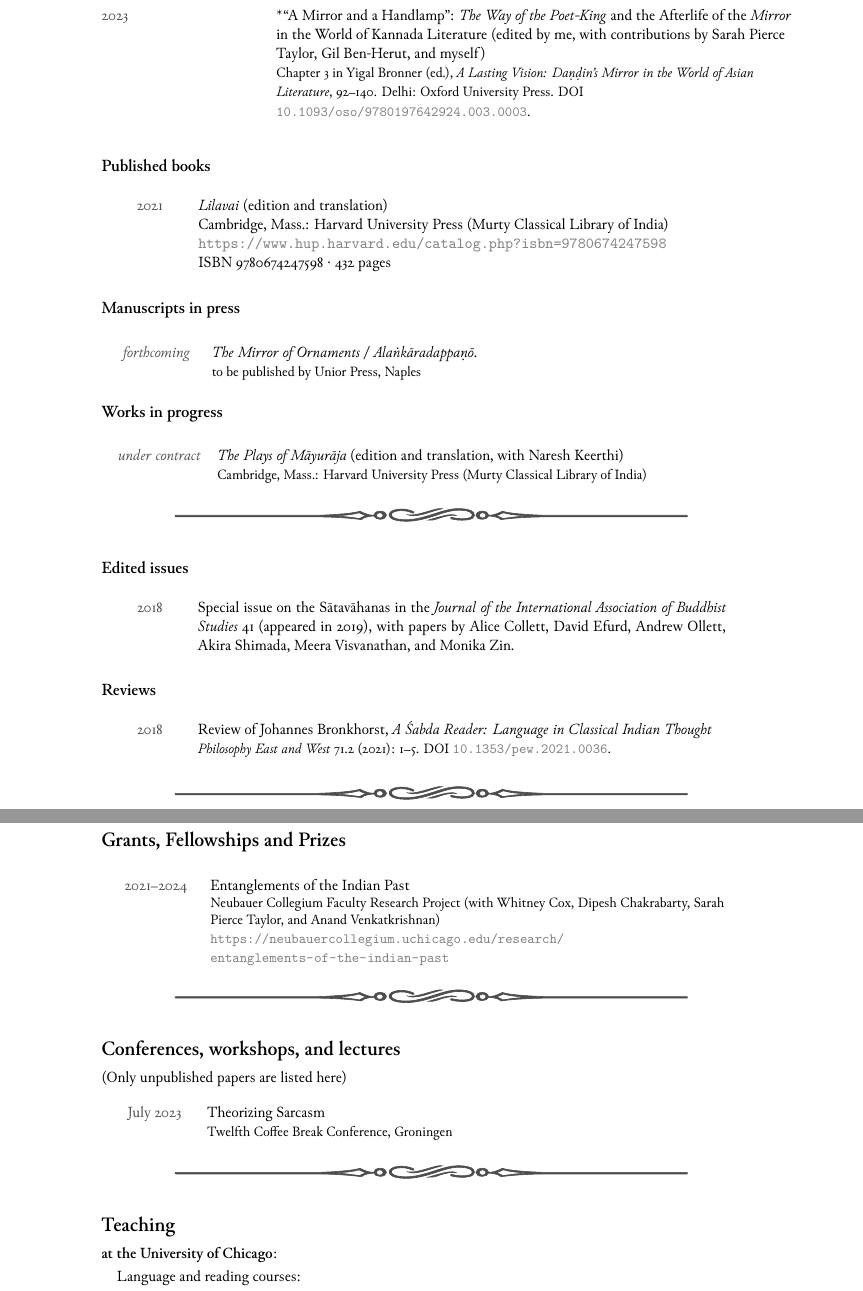
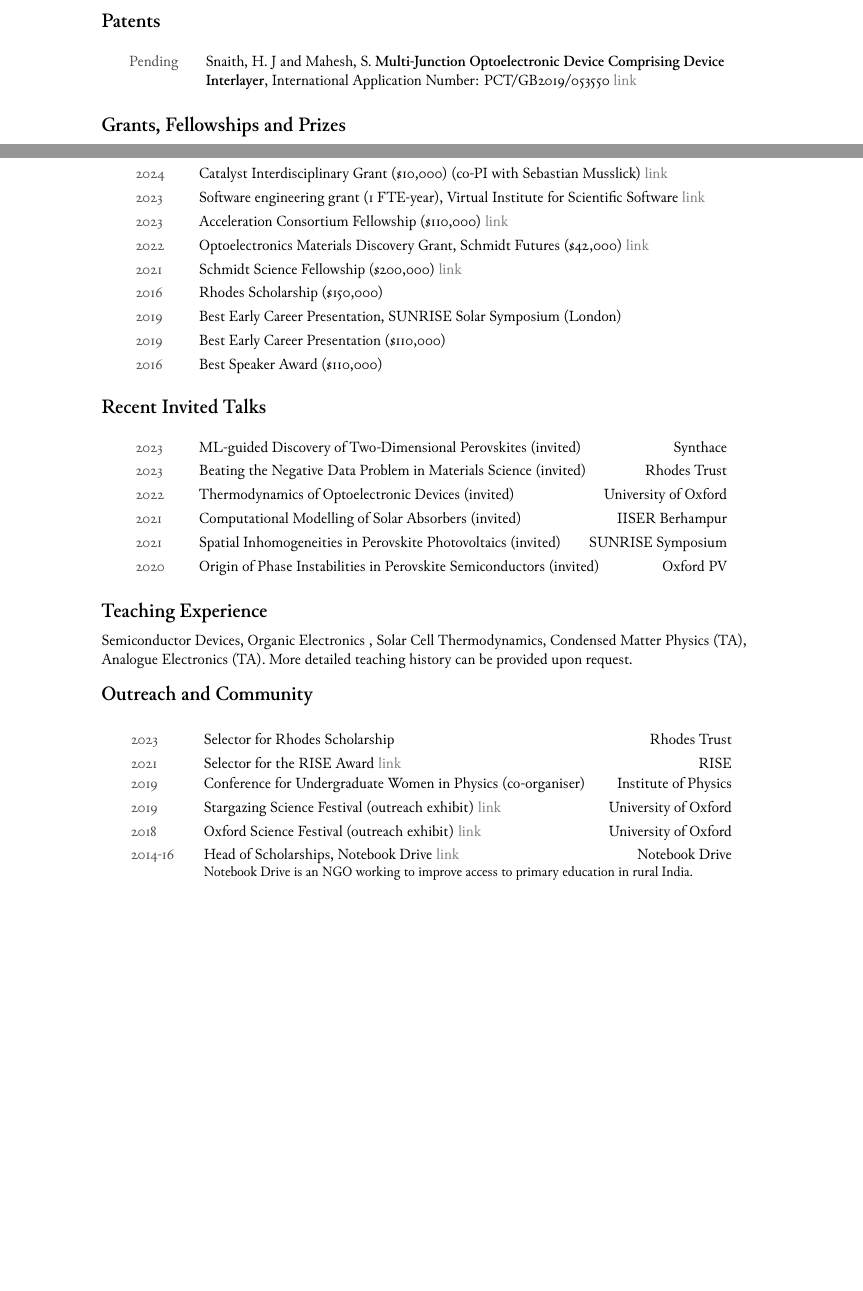
Before and after one commit to suhasm/cvSM, a LaTeX CV (CV-template.tex): two parts of pages 2 and 3 of 4 before the commit and two parts of pages 1 and 2 of 2 after it, joined at a grey line, cut at the place of the change, the shorter picture padded with empty space. Compiled offline with XeLaTeX; a missing font is replaced by an installed copy or a similar font.

Commit message:
general update

```diff
--- a/CV-template.tex
+++ b/CV-template.tex
@@ -17,7 +17,7 @@ pdfauthor={Suhas Mahesh}}
   \definecolor{lightgray}{RGB}{128,128,128}
 \pagestyle{fancy}
   \fancyhf{}
-  \cfoot{Ollett CV\ \ {\footnotesize\fontspec{Printers Ornaments One}{\textcolor{gray}e}}\ \ \thepage}
+  %\cfoot{Ollett CV\ \ {\footnotesize\fontspec{Printers Ornaments One}{\textcolor{gray}e}}\ \ \thepage}
   \renewcommand{\headrulewidth}{0pt}
 \frenchspacing
 \pagestyle{fancy}
@@ -137,70 +139,82 @@ Thesis award (2021) from MPLS Division, University of Oxford \\
-\refentry
-{2023}{*“A Mirror and a Handlamp”: \emph{The Way of the Poet-King} and the Afterlife of the \emph{Mirror} in the World of Kannada Literature (edited by me, with contributions by Sarah Pierce Taylor, Gil Ben-Herut, and myself)}{Chapter 3 in Yigal Bronner (ed.), \emph{A Lasting Vision: Daṇḍin’s Mirror in the World of Asian Literature}, 92–140. Delhi: Oxford University Press. DOI \href{https://doi.org/10.1093/oso/9780197642924.003.0003}{\texttt{10.1093/oso/9780197642924.003.0003}}.}
-\end{entrylist}\bigskip
-
-\sectsubtitle{Published books}
-\begin{entrylist}
-\singleentry
-{2021}{\emph{Lilavai} (edition and translation)\\
-Cambridge, Mass.: Harvard University Press (Murty Classical Library of India)\\
-\url{https://www.hup.harvard.edu/catalog.php?isbn=9780674247598}\\
-ISBN 9780674247598 · 432 pages}
 \end{entrylist}
 
-\sectsubtitle{Manuscripts in press}
+\secttitle{Published Articles and Book Chapters}\bigskip
+\sectsubtitle{Please see my \href{https://scholar.google.com/citations?user=Y5ReiQsAAAAJ&hl=en}{Google Scholar}}\bigskip
+
+\secttitle{Patents}
+
 \begin{entrylist}
-\refentry
-{\emph{forthcoming}}{\emph{The Mirror of Ornaments} / \emph{Alaṅkāradappaṇō}.}{to be published by Unior Press, Naples}
+\splitentry
+{Pending}{Snaith, H. J and Mahesh, S. \textbf{Multi-Junction Optoelectronic Device Comprising Device Interlayer}, International Application Number: PCT/GB2019/053550 \href{https://patents.google.com/patent/WO2020120991A1/}{link} }{}
+
 \end{entrylist}
-
-\sectsubtitle{Works in progress}
-\begin{entrylist}
-\refentry
-{\emph{under contract}}{\emph{The Plays of Māyurāja} (edition and translation, with Naresh Keerthi)}
-{Cambridge, Mass.: Harvard University Press (Murty Classical Library of India)}
-\end{entrylist}
-
-\sectionline
-
-\sectsubtitle{Edited issues}
-\begin{entrylist}
-\singleentry
-{2018}{Special issue on the Sātavāhanas in the \emph{Journal of the International Association of Buddhist Studies} 41 (appeared in 2019), with papers by Alice Collett, David Efurd, Andrew Ollett, Akira Shimada, Meera Visvanathan, and Monika Zin.}
-\end{entrylist}
-
-\sectsubtitle{Reviews}
-\begin{entrylist}
-\refentry
-{2018}{Review of Johannes Bronkhorst, \emph{A Śabda Reader: Language in Classical Indian Thought}}
-{\emph{Philosophy East and West} 71.2 (2021): 1–5. DOI \href{https://doi.org/10.1353/pew.2021.0036}{\texttt{10.1353/pew.2021.0036}}.}
-\end{entrylist}
-
-\sectionline
 
 
 \secttitle{Grants, Fellowships and Prizes}
+
 \begin{entrylist}
 \refentry
-{2021–2024}{Entanglements of the Indian Past}
-{Neubauer Collegium Faculty Research Project (with Whitney Cox, Dipesh Chakrabarty, Sarah Pierce Taylor, and Anand Venkatkrishnan)\\
-\url{https://neubauercollegium.uchicago.edu/research/entanglements-of-the-indian-past}}
+{2024}{Catalyst Interdisciplinary Grant (\$10,000) (co-PI with Sebastian Musslick) \href{https://schmidtsciencefellows.org/news/2023-catalyst-grants-awardees/}{link} }{}
+\refentry
+{2023}{Software engineering grant (1 FTE-year), Virtual Institute for Scientific Software \href{https://www.schmidtfutures.com/our-work/virtual-institute-for-scientific-software/}{link} }{}
+\refentry
+{2023}{Acceleration Consortium Fellowship (\$110,000) \href{https://acceleration.utoronto.ca/}{link} }{}
+\refentry
+{2022}{Optoelectronics Materials Discovery Grant, Schmidt Futures (\$42,000) \href{https://www.schmidtfutures.com/}{link} }{}
+\refentry
+{2021}{Schmidt Science Fellowship (\$200,000) \href{https://schmidtsciencefellows.org/}{link} }{}
+\refentry
+{2016}{Rhodes Scholarship (\$150,000)}{}
+\refentry
+{2019}{Best Early Career Presentation, SUNRISE Solar Symposium (London)}{}
+\refentry
+{2019}{Best Early Career Presentation (\$110,000)}{}
+\refentry
+{2016}{Best Speaker Award (\$110,000)}{}
 \end{entrylist}
 
-\sectionline
+\secttitle{Recent Invited Talks}
 
-\secttitle{Conferences, workshops, and lectures}
-(Only unpublished papers are listed here)
 \begin{entrylist}
-\refentry
-{July 2023}{Theorizing Sarcasm}
-{Twelfth Coffee Break Conference, Groningen}
+
+\splitentry
+{2023}
+{ML-guided Discovery of Two-Dimensional Perovskites (invited)}
+{Synthace}{}
+
+\splitentry
+{2023}
+{Beating the Negative Data Problem in Materials Science (invited)}
+{Rhodes Trust}{}
+
+\splitentry
+{2022}
+{Thermodynamics of Optoelectronic Devices (invited)}
+{University of Oxford}{}
+
+\splitentry
+{2021}
+{Computational Modelling of Solar Absorbers (invited)}
+{IISER Berhampur}{}
+
+\splitentry
+{2021}
+{Spatial Inhomogeneities in Perovskite Photovoltaics (invited)}
+{SUNRISE Symposium}{}
+
+\splitentry
+{2020}
+{Origin of Phase Instabilities in Perovskite Semiconductors (invited)}
+{Oxford PV}{}
+
+
+
+
 \end{entrylist}
 
-\sectionline
 
-\secttitle{Teaching}
+\secttitle{Teaching Experience}
 
-\textbf{at the University of Chicago}:\vspace{1ex}
+Semiconductor Devices, Organic Electronics , Solar Cell Thermodynamics, Condensed Matter Physics (TA), Analogue Electronics (TA). More detailed teaching history can be provided upon request.\bigskip
 
-\quad\begin{minipage}{0.9\textwidth}
-Language and reading courses:\vspace{1ex}
+\secttitle{Outreach and Community}
@@ -248,0 +224,29 @@ Readings in World Literature (WQ 2018)
+\splitentry
+{2023}
+{Selector for Rhodes Scholarship}
+{Rhodes Trust}{}
+
+\splitentry
+{2021}
+{Selector for the RISE Award \href{https://www.risefortheworld.org/}{link}}
+{RISE}{}
+
+\splitentry
+{2019}
+{Conference for Undergraduate Women in Physics (co-organiser)}
+{Institute of Physics}{}
+
+\splitentry
+{2019}
+{Stargazing Science Festival (outreach exhibit) \href{https://web.archive.org/web/20230402133900/https://www.physics.ox.ac.uk/news/stargazing-oxfordhome}{link}}
+{University of Oxford}{}
+
+\splitentry
+{2018}
+{Oxford Science Festival (outreach exhibit) \href{https://web.archive.org/web/20230208050049/https://scienceoxford.com/events/oxfordshire-science-festival/}{link}}
+{University of Oxford}{}
+
+\splitentry
+{2014-16}
+{Head of Scholarships, Notebook Drive \href{https://web.archive.org/web/20230126231829/https://iisc.ac.in/outreach/activities/notebook-drive/}{link}}
+{Notebook Drive}{Notebook Drive is an NGO working to improve access to primary education in rural India.}
```
Also changed, not shown: CV-template.pdf, CV-template.tex (82 more changed lines), 3 other files.
